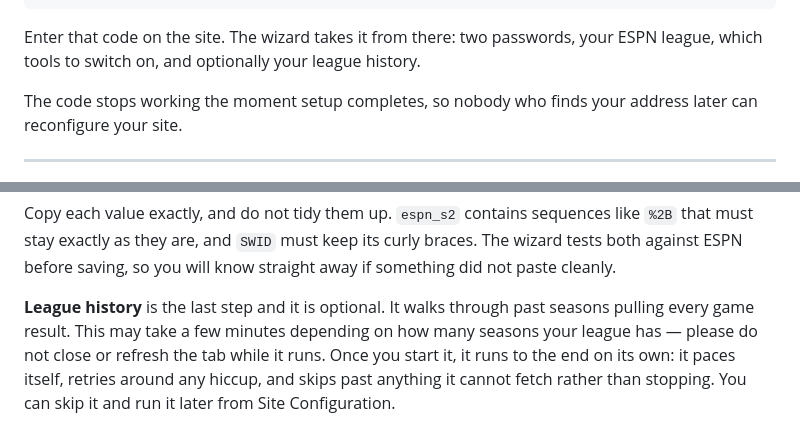
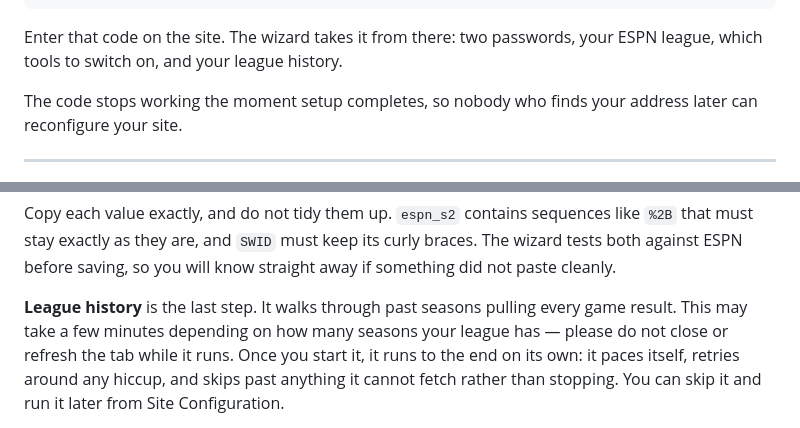
Before and after one commit to ads0210/espn-fantasy-tools-hff, a Markdown page: README.md, 2 parts joined by grey strips. Rendered like a GitHub page.

Commit message:
Update README.md
Initial league history is no longer optional

````diff
--- a/README.md
+++ b/README.md
@@ -157,7 +157,7 @@ you find a box like this:
 ```
 
 Enter that code on the site. The wizard takes it from there: two passwords,
-your ESPN league, which tools to switch on, and optionally your league history.
+your ESPN league, which tools to switch on, and your league history.
 
 The code stops working the moment setup completes, so nobody who finds your
 address later can reconfigure your site.
@@ -183,7 +183,7 @@ like `%2B` that must stay exactly as they are, and `SWID` must keep its curly
 braces. The wizard tests both against ESPN before saving, so you will know
 straight away if something did not paste cleanly.
 
-**League history** is the last step and it is optional. It walks through past
+**League history** is the last step. It walks through past
 seasons pulling every game result. This may take a few minutes depending on how
 many seasons your league has — please do not close or refresh the tab while it
 runs. Once you start it, it runs to the end on its own: it paces itself, retries
````
